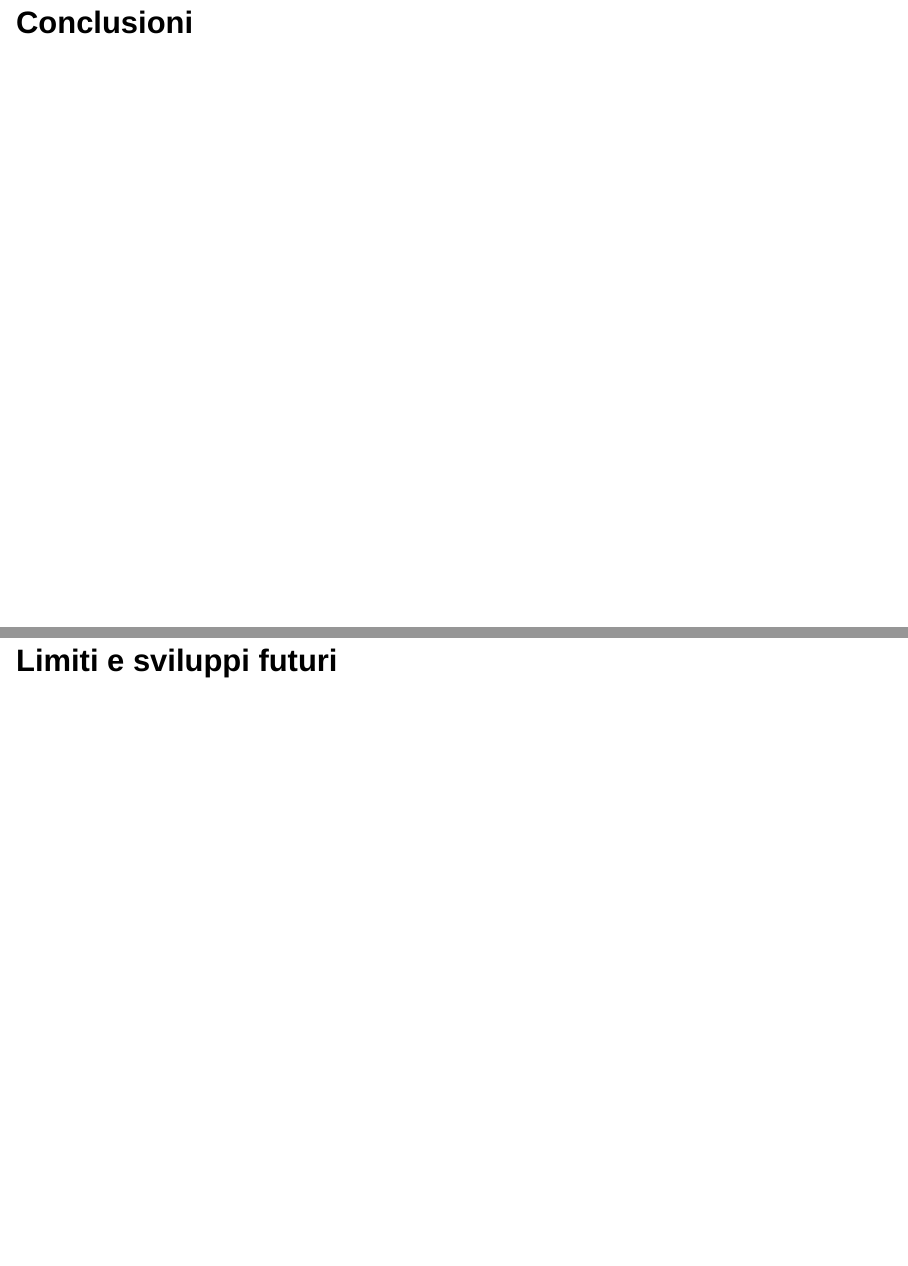
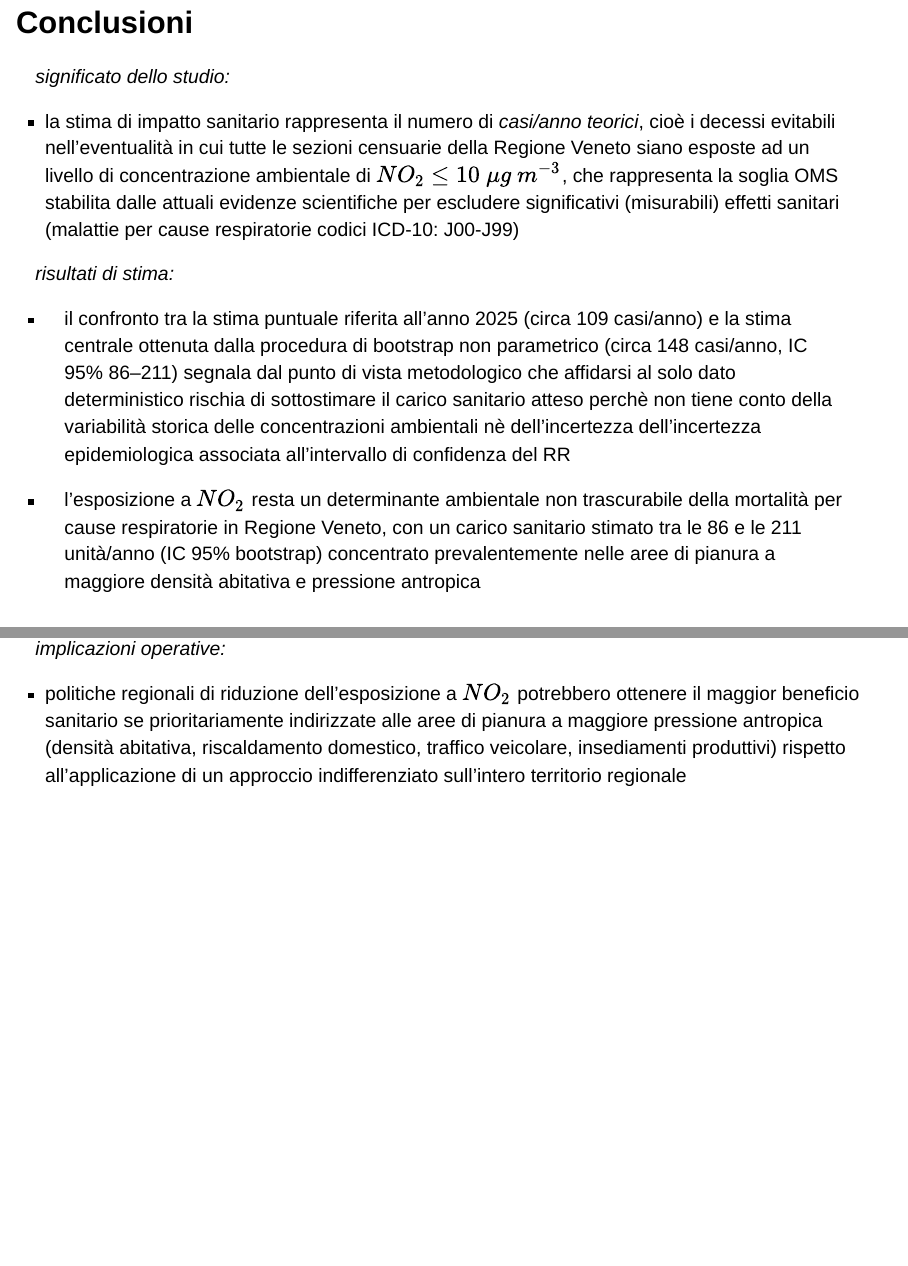
Before and after one commit to maxbre/aaaa_pw_brcps_slides, a Quarto document (my_slides_quarto_brcps26.qmd): pages 16 and 17 of 21 before the commit and pages 16 and 17 of 22 after it, joined at a grey line. Rendered offline with R 4.5, knitr and Pandoc in place of Quarto, with nearby package versions; drawn as Slidy slides in place of the format the file asks for.

Commit message:
new slide

```diff
--- a/my_slides_quarto_brcps26.qmd
+++ b/my_slides_quarto_brcps26.qmd
@@ -432,10 +432,25 @@ knitr::include_graphics("./fig_tab/ac_resp_bootstrap_density_spat_temp_no_labs_e
 
 # Conclusioni
 
+*significato dello studio:*
+
+- la stima di impatto sanitario rappresenta il numero di *casi/anno teorici*, cioè i decessi evitabili nell'eventualità in cui tutte le sezioni censuarie della Regione Veneto siano esposte ad un livello di concentrazione ambientale di $NO_2 \leq 10\ \mu g~m^{-3}$, che rappresenta la soglia OMS stabilita dalle attuali evidenze scientifiche per escludere significativi (misurabili) effetti sanitari (malattie per cause respiratorie codici ICD-10: J00-J99)
+
+*risultati di stima:*
+
+- il confronto tra la stima puntuale riferita all’anno 2025 (circa 109 casi/anno) e la stima centrale ottenuta dalla procedura di bootstrap non parametrico (circa 148 casi/anno, IC 95% 86–211) segnala dal punto di vista metodologico che affidarsi al solo dato deterministico rischia di sottostimare il carico sanitario atteso perchè non tiene  conto della variabilità storica delle concentrazioni ambientali nè dell'incertezza dell’incertezza epidemiologica associata all'intervallo di confidenza del RR
+
+- l’esposizione a $NO_2$ resta un determinante ambientale non trascurabile
+della mortalità per cause respiratorie in Regione Veneto, con un carico sanitario stimato tra le 86 e le 211 unità/anno (IC 95% bootstrap) concentrato prevalentemente nelle aree di pianura a maggiore densità abitativa e pressione antropica
+
+*implicazioni operative:*
+
+- politiche regionali di riduzione dell’esposizione a $NO_2$ potrebbero ottenere il maggior beneficio sanitario se prioritariamente indirizzate alle aree di pianura a maggiore pressione antropica (densità abitativa, riscaldamento domestico, traffico veicolare, insediamenti produttivi) rispetto all’applicazione
+di un approccio indifferenziato sull’intero territorio regionale
 
 ---
 
-# Limiti e sviluppi futuri
+# Limiti dello studio e sviluppi futuri
 
 
 ---
```
